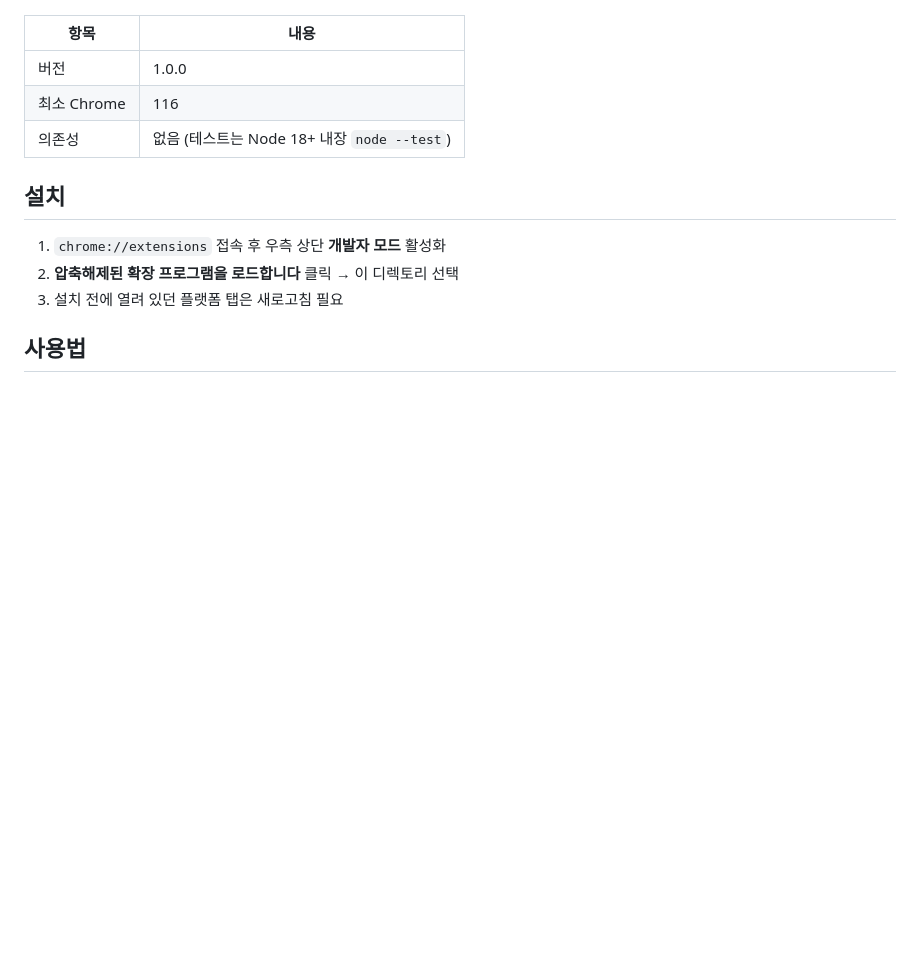
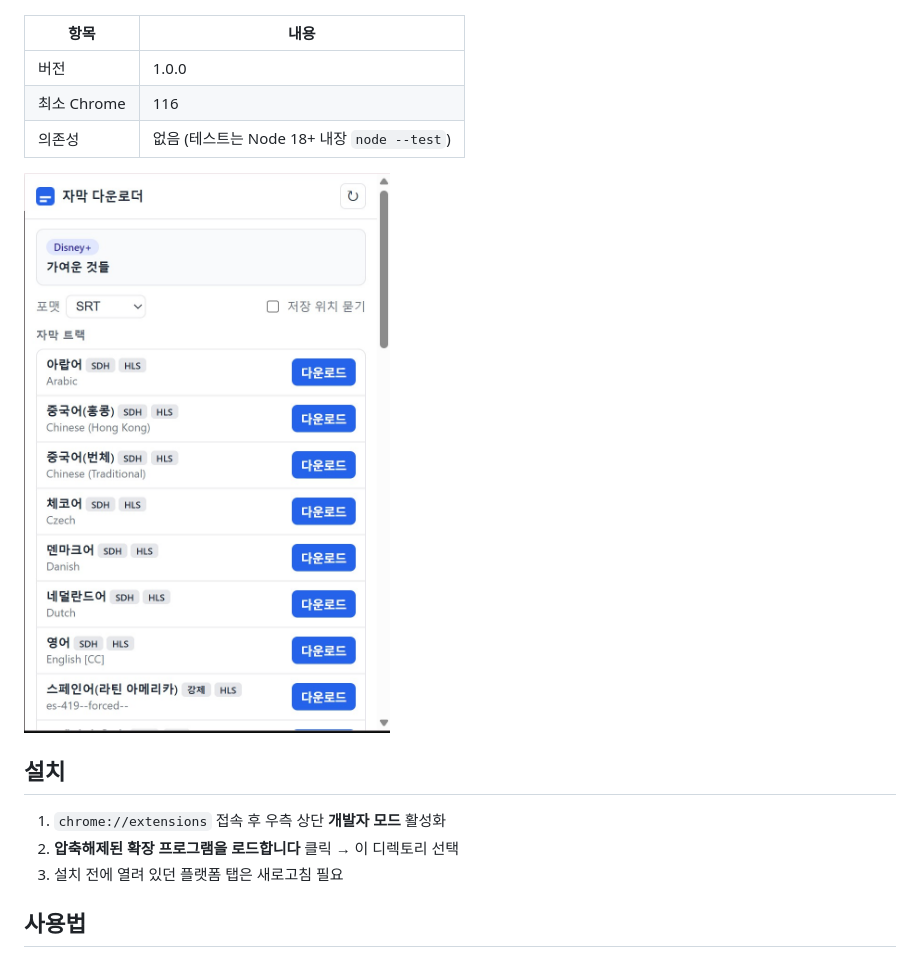
Before and after one commit to workingdad365/subtitles_downloader, a Markdown page: README.md, the part around the change. Drawn GitHub-style; pictures changed too: screenshot.jpg (added); blank space fills up the shorter version.

Commit message:
chore: README에 캡처화면 추가

```diff
--- a/README.md
+++ b/README.md
@@ -7,6 +7,8 @@ YouTube, Netflix, Disney+ 및 일반 사이트의 자막을 SRT / WebVTT / ASS /
 | 버전 | 1.0.0 |
 | 최소 Chrome | 116 |
 | 의존성 | 없음 (테스트는 Node 18+ 내장 `node --test`) |
+
+<img src="screenshot.jpg" style="width: 30%;" />
 
 ## 설치
 
```
